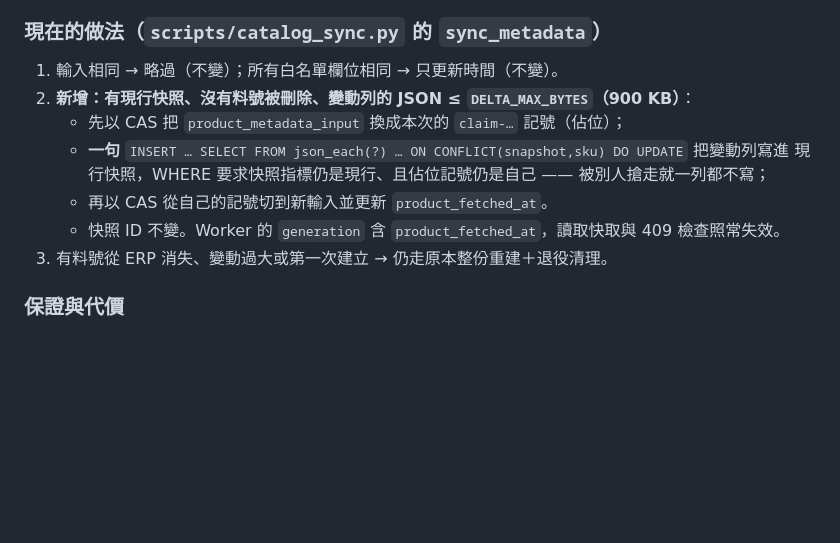
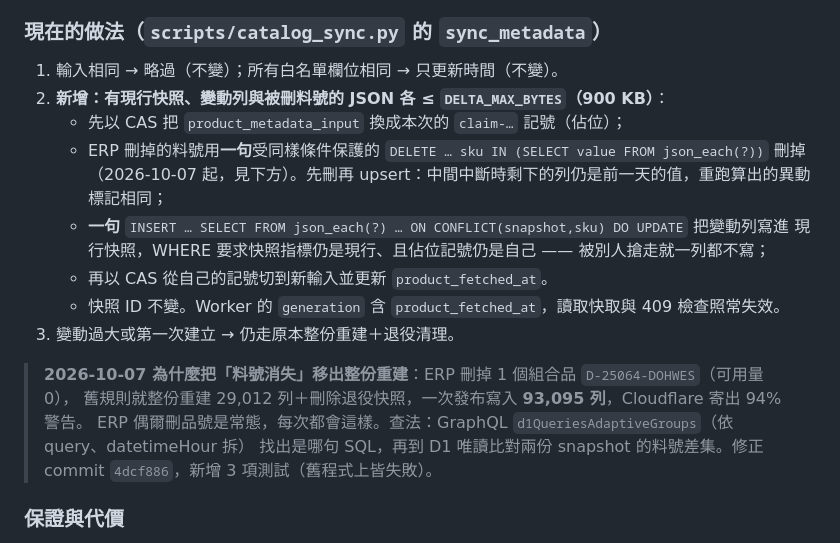
Before and after one commit to kuperss/local-price-pwa, a Markdown page: HANDOFF.md, the part around the change. Drawn GitHub-style; blank space fills up the shorter version.

Commit message:
HANDOFF：記錄 10/7 料號消失觸發整份重建的事故與新規則
Co-Authored-By: Claude Opus 5.5 <noreply@anthropic.com>

```diff
--- a/HANDOFF.md
+++ b/HANDOFF.md
@@ -60,13 +60,20 @@
 ### 現在的做法（`scripts/catalog_sync.py` 的 `sync_metadata`）
 
 1. 輸入相同 → 略過（不變）；所有白名單欄位相同 → 只更新時間（不變）。
-2. **新增：有現行快照、沒有料號被刪除、變動列的 JSON ≤ `DELTA_MAX_BYTES`（900 KB）**：
+2. **新增：有現行快照、變動列與被刪料號的 JSON 各 ≤ `DELTA_MAX_BYTES`（900 KB）**：
    - 先以 CAS 把 `product_metadata_input` 換成本次的 `claim-…` 記號（佔位）；
+   - ERP 刪掉的料號用**一句**受同樣條件保護的 `DELETE … sku IN (SELECT value FROM json_each(?))` 刪掉
+     （2026-10-07 起，見下方）。先刪再 upsert：中間中斷時剩下的列仍是前一天的值，重跑算出的異動標記相同；
    - **一句** `INSERT … SELECT FROM json_each(?) … ON CONFLICT(snapshot,sku) DO UPDATE` 把變動列寫進
      現行快照，WHERE 要求快照指標仍是現行、且佔位記號仍是自己 —— 被別人搶走就一列都不寫；
    - 再以 CAS 從自己的記號切到新輸入並更新 `product_fetched_at`。
    - 快照 ID 不變。Worker 的 `generation` 含 `product_fetched_at`，讀取快取與 409 檢查照常失效。
-3. 有料號從 ERP 消失、變動過大或第一次建立 → 仍走原本整份重建＋退役清理。
+3. 變動過大或第一次建立 → 仍走原本整份重建＋退役清理。
+
+> **2026-10-07 為什麼把「料號消失」移出整份重建**：ERP 刪掉 1 個組合品 `D-25064-DOHWES`（可用量 0），
+> 舊規則就整份重建 29,012 列＋刪除退役快照，一次發布寫入 **93,095 列**，Cloudflare 寄出 94% 警告。
+> ERP 偶爾刪品號是常態，每次都會這樣。查法：GraphQL `d1QueriesAdaptiveGroups`（依 query、datetimeHour 拆）
+> 找出是哪句 SQL，再到 D1 唯讀比對兩份 snapshot 的料號差集。修正 commit `4dcf886`，新增 3 項測試（舊程式上皆失敗）。
 
 ### 保證與代價
 
```
